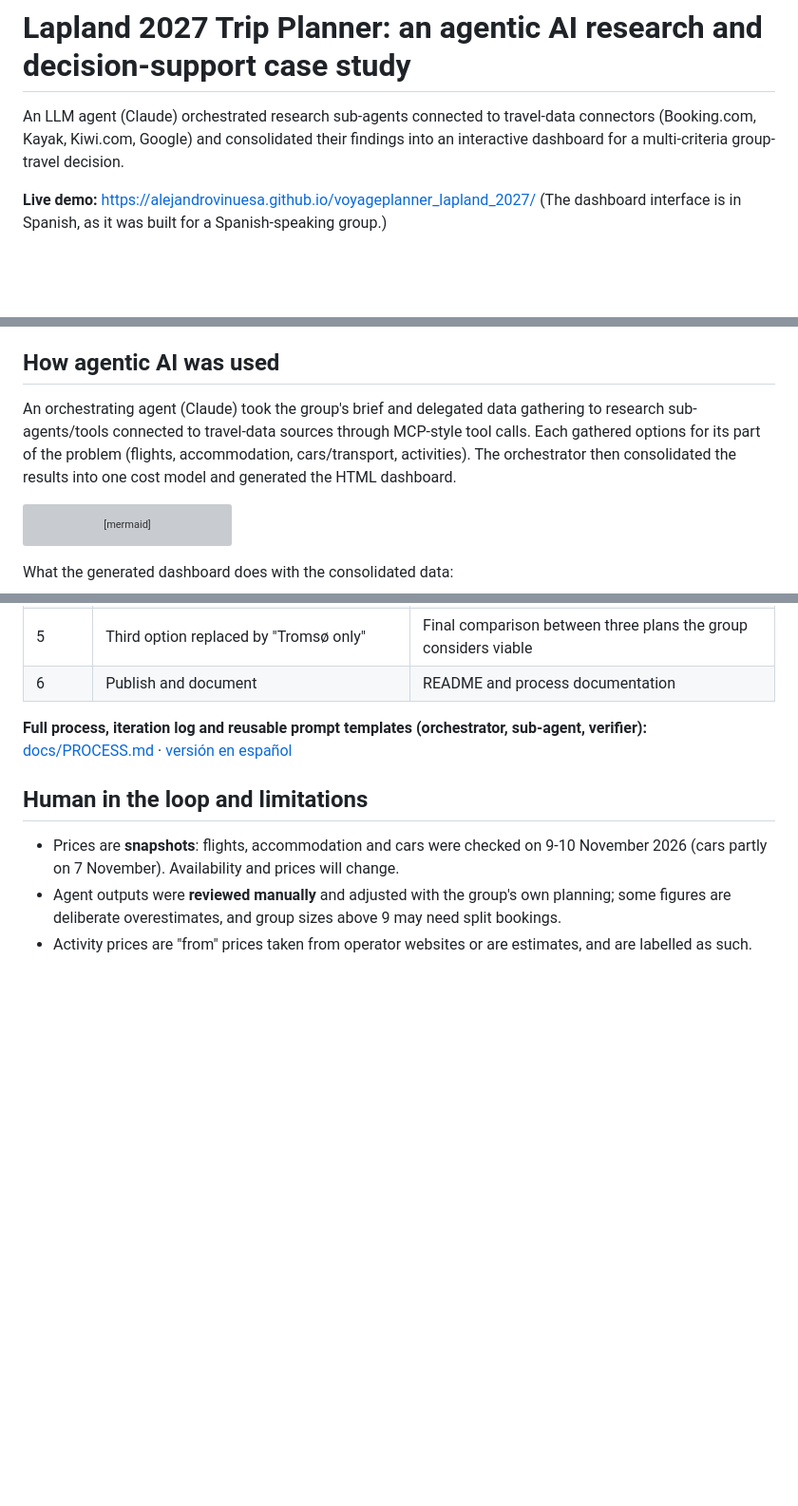
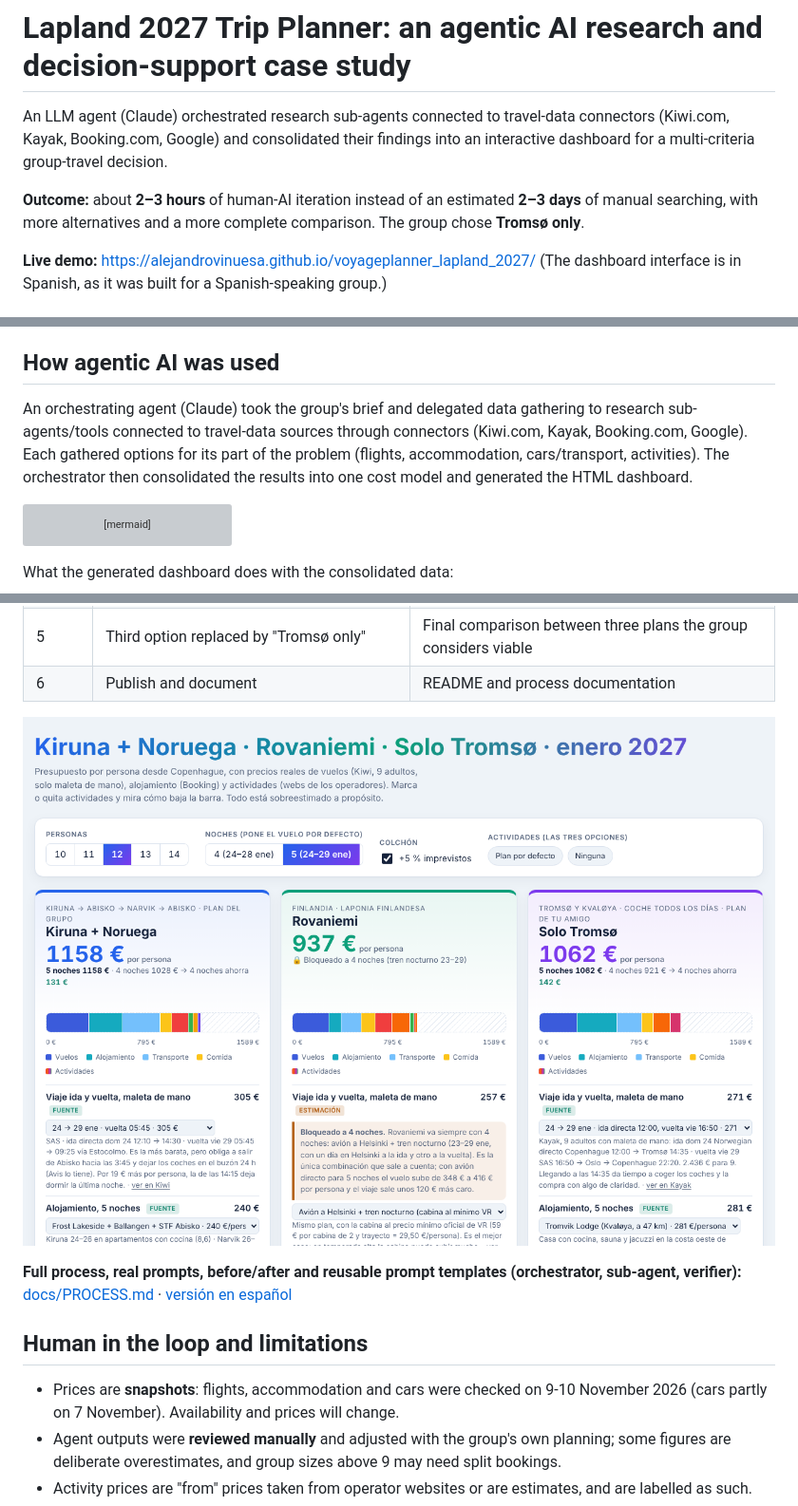
Before and after one commit to alejandrovinuesa/voyageplanner_lapland_2027, a Markdown page: README.md, 3 parts joined by grey strips. Shown at 95% size. GitHub-like rendering; pictures changed too: docs/img/after_comparison_dashboard.png (added); blank space fills up the shorter version; grey boxes are pictures that could not be loaded.

Commit message:
docs: add real prompts, before/after screenshots, outcome and impact
Co-Authored-By: Claude Opus 5.5 <noreply@anthropic.com>
Claude-Session: https://claude.ai/code/session_01JRPDqJUtM7VEMGLQXB9xYs

````diff
--- a/README.md
+++ b/README.md
@@ -1,6 +1,8 @@
 # Lapland 2027 Trip Planner: an agentic AI research and decision-support case study
 
-An LLM agent (Claude) orchestrated research sub-agents connected to travel-data connectors (Booking.com, Kayak, Kiwi.com, Google) and consolidated their findings into an interactive dashboard for a multi-criteria group-travel decision.
+An LLM agent (Claude) orchestrated research sub-agents connected to travel-data connectors (Kiwi.com, Kayak, Booking.com, Google) and consolidated their findings into an interactive dashboard for a multi-criteria group-travel decision.
+
+**Outcome:** about **2–3 hours** of human-AI iteration instead of an estimated **2–3 days** of manual searching, with more alternatives and a more complete comparison. The group chose **Tromsø only**.
 
 **Live demo:** https://alejandrovinuesa.github.io/voyageplanner_lapland_2027/
 (The dashboard interface is in Spanish, as it was built for a Spanish-speaking group.)
@@ -26,7 +28,7 @@ Each option involves several interacting decisions, so a simple price lookup is
 
 ## How agentic AI was used
 
-An orchestrating agent (Claude) took the group's brief and delegated data gathering to research sub-agents/tools connected to travel-data sources through MCP-style tool calls. Each gathered options for its part of the problem (flights, accommodation, cars/transport, activities). The orchestrator then consolidated the results into one cost model and generated the HTML dashboard.
+An orchestrating agent (Claude) took the group's brief and delegated data gathering to research sub-agents/tools connected to travel-data sources through connectors (Kiwi.com, Kayak, Booking.com, Google). Each gathered options for its part of the problem (flights, accommodation, cars/transport, activities). The orchestrator then consolidated the results into one cost model and generated the HTML dashboard.
 
 ```mermaid
 flowchart LR
@@ -68,7 +70,9 @@ The tool was built over **six iteration rounds**, each triggered by a human corr
 | 5 | Third option replaced by "Tromsø only" | Final comparison between three plans the group considers viable |
 | 6 | Publish and document | README and process documentation |
 
-**Full process, iteration log and reusable prompt templates (orchestrator, sub-agent, verifier):** [docs/PROCESS.md](docs/PROCESS.md) · [versión en español](docs/PROCESS.es.md)
+![Comparison dashboard: three options side by side](docs/img/after_comparison_dashboard.png)
+
+**Full process, real prompts, before/after and reusable prompt templates (orchestrator, sub-agent, verifier):** [docs/PROCESS.md](docs/PROCESS.md) · [versión en español](docs/PROCESS.es.md)
 
 ## Human in the loop and limitations
 
````
Also changed, not shown: other parts of README.md (+2 -1 lines), docs/PROCESS.es.md (+36 -2 lines), docs/PROCESS.md (+36 -2 lines), docs/img/before_original_planner.png (added).
